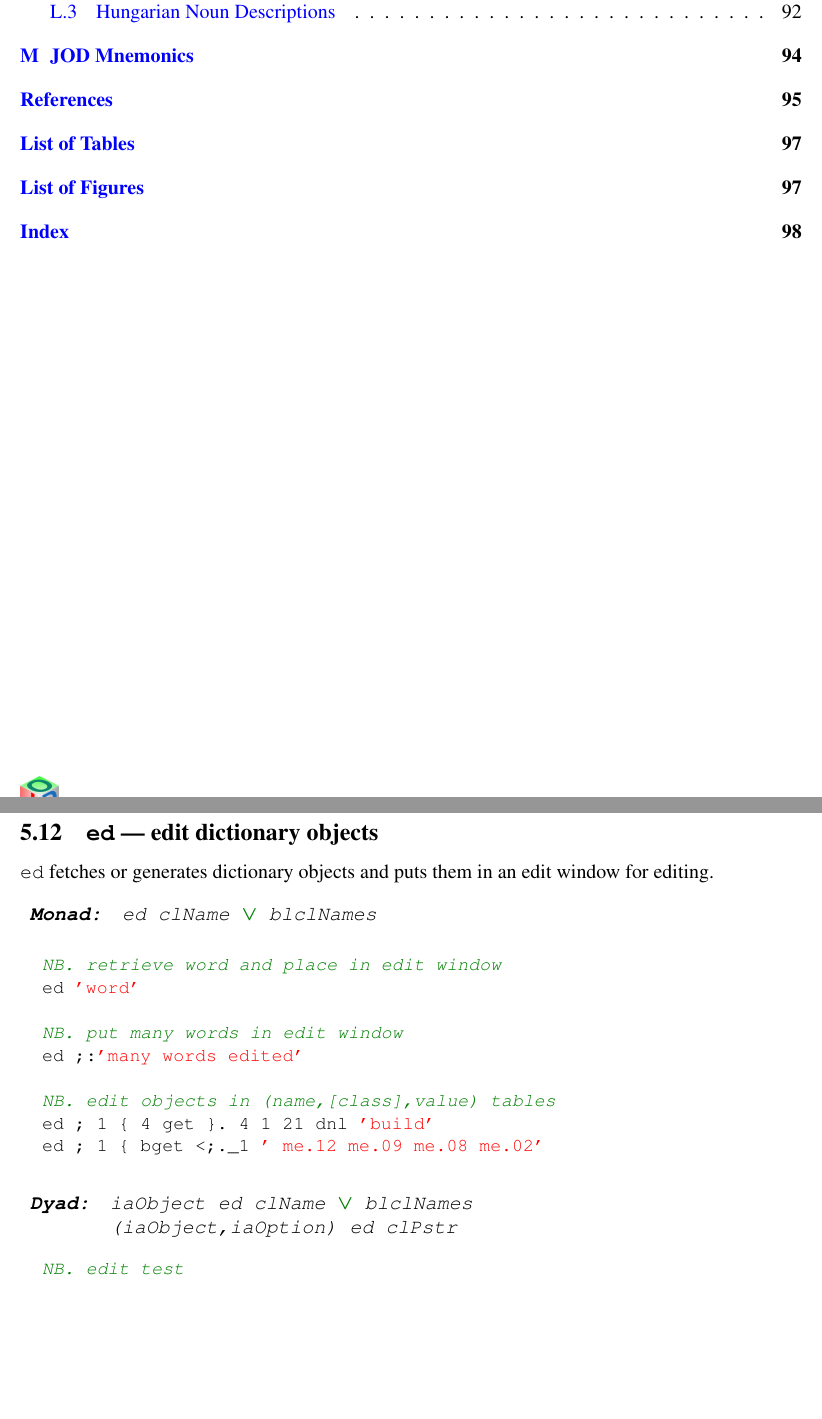
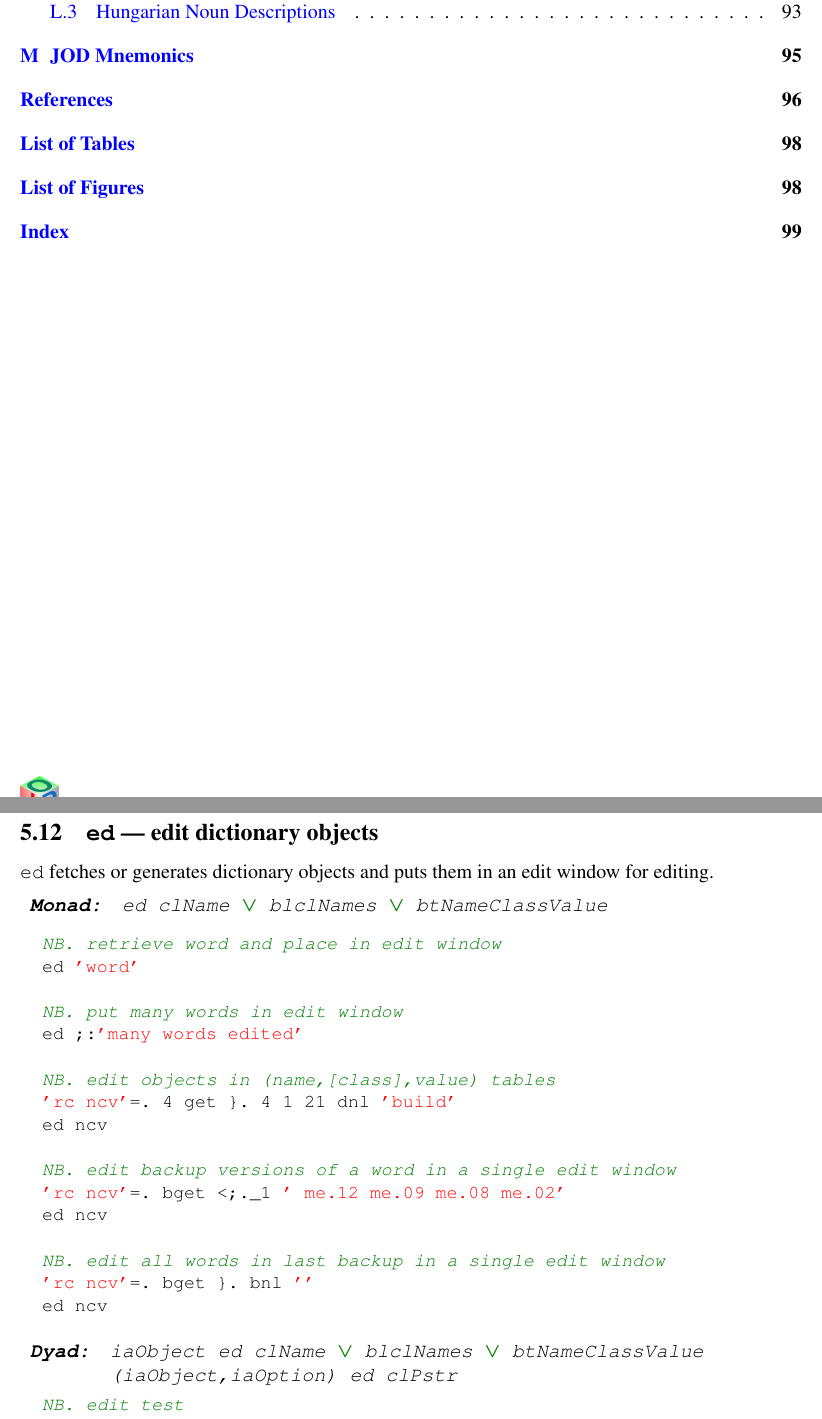
Before and after one commit to bakerjd99/joddoc, a LaTeX document (jod.tex, which reads jodwords.tex): two parts of pages 4 and 31 of 100 before the commit and two parts of pages 4 and 31 of 101 after it, joined at a grey line, cut so that both start at the same text, the shorter picture padded with empty space. Compiled offline with pdfLaTeX.

Commit message:
ed section changed to show bget examples

```diff
--- a/jodwords.tex
+++ b/jodwords.tex
@@ -800,7 +800,7 @@ you are absolutely sure you will not reset other tasks!
 them in an edit\index{edit!\texttt{ed}} window for editing.\index{test suite}
 
 \begin{wordhead}
-\monad & ed clName \argsep blclNames \\
+\monad & ed clName \argsep blclNames \argsep btNameClassValue \\
 \end{wordhead}
 \begin{lstlisting}[frame=single,framerule=0pt]
   NB. retrieve word and place in edit window
@@ -810,12 +810,20 @@ them in an edit\index{edit!\texttt{ed}} window for editing.\index{test suite}
   ed ;:'many words edited'
 
   NB. edit objects in (name,[class],value) tables
-  ed ; 1 { 4 get }. 4 1 21 dnl 'build'
-  ed ; 1 { bget <;._1 ' me.12 me.09 me.08 me.02'
-\end{lstlisting}
-
-\begin{wordhead}
-\dyad & iaObject ed clName \argsep blclNames \\
+  'rc ncv'=. 4 get }. 4 1 21 dnl 'build'
+  ed ncv
+
+  NB. edit backup versions of a word in a single edit window
+  'rc ncv'=. bget <;._1 ' me.12 me.09 me.08 me.02'
+  ed ncv
+
+  NB. edit all words in last backup in a single edit window
+  'rc ncv'=. bget }. bnl ''
+  ed ncv
+\end{lstlisting}
+
+\begin{wordhead}
+\dyad & iaObject ed clName \argsep blclNames \argsep btNameClassValue \\
       & (iaObject,iaOption) ed clPstr \\
 \end{wordhead}
 \begin{lstlisting}[frame=single,framerule=0pt]
```
